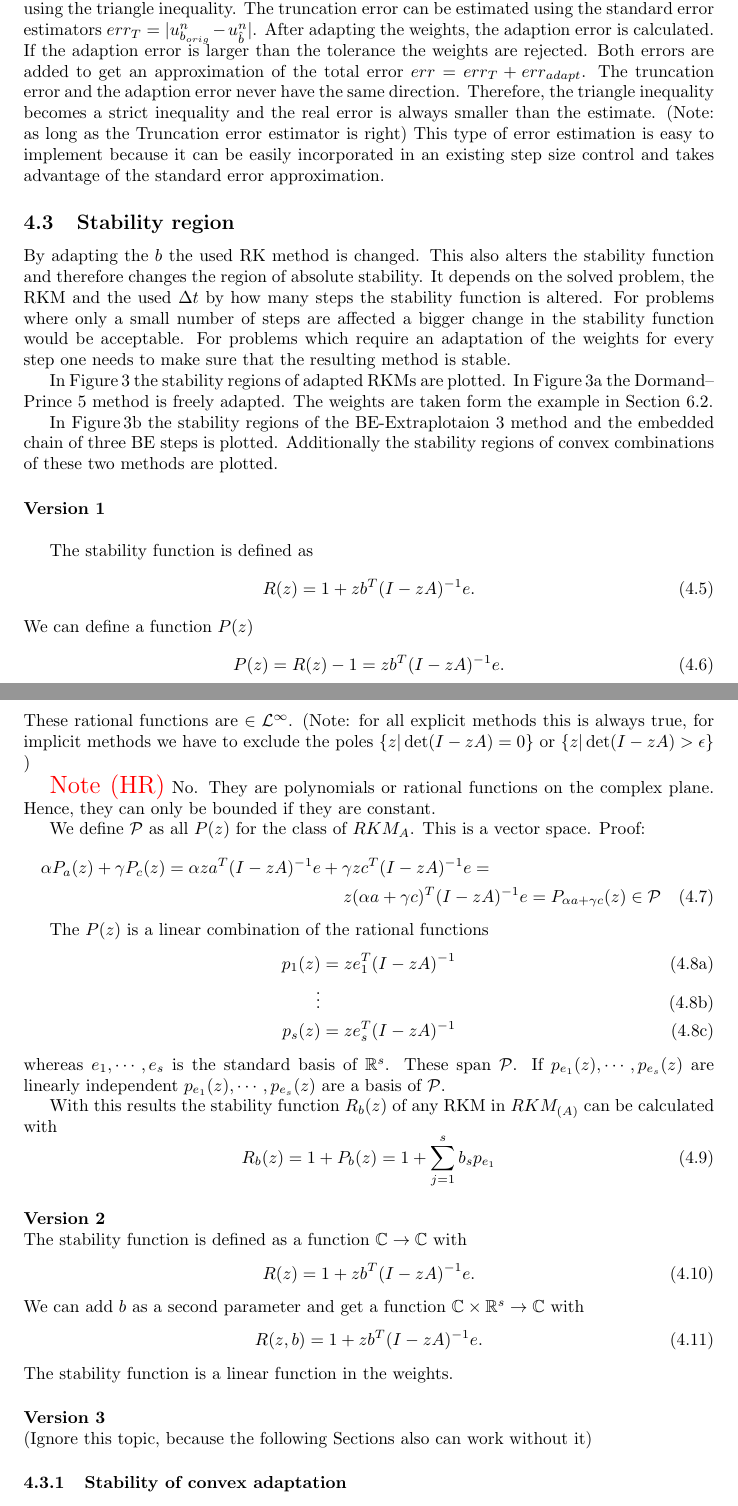
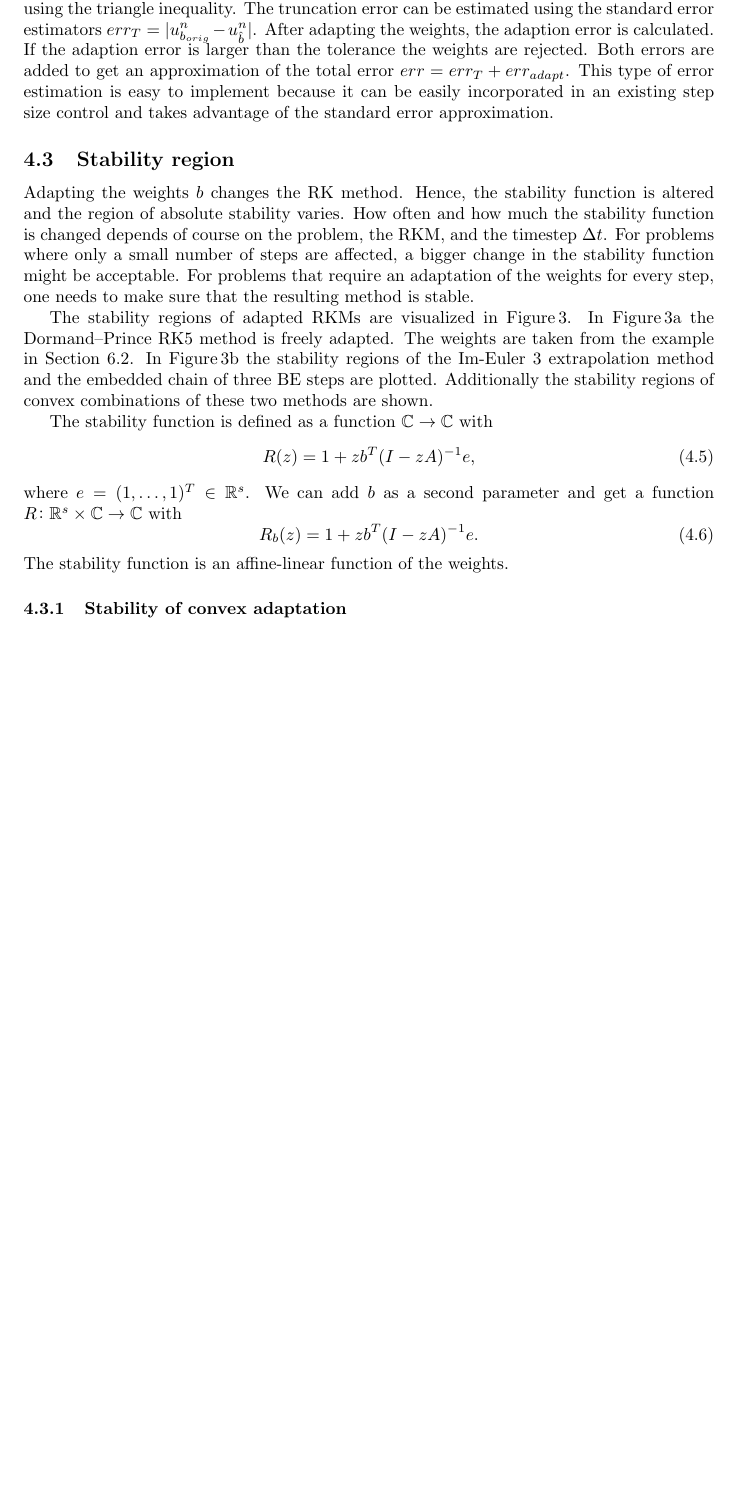
Before and after one commit to ketch/positiveRK, a LaTeX paper (latex/overview.tex): two parts of pages 10 and 11 of 21 before the commit and part of page 10 of 20 after it, the two joined at a grey line, cut so that both start at the same text, the shorter picture padded with empty space. Compiled offline with pdfLaTeX.

Commit message:
revisions of Section 4

```diff
--- a/latex/overview.tex
+++ b/latex/overview.tex
@@ -686,8 +686,8 @@ The total error is split up in the truncation error $err_T$ and the adaption err
 The truncation error can be estimated using the standard error estimators $err_T = | u^{n}_{b_{orig}} - u^{n}_{\hat{b}} |$.
 After adapting the weights, the adaption error is calculated. If the adaption error is larger than the tolerance the weights are rejected.
 Both errors are added to get an approximation of the total error $err = err_T + err_{adapt}$.
-The truncation error and the adaption error never have the same direction.
-Therefore, the triangle inequality becomes a strict inequality and the real error is always smaller than the estimate. (Note: as long as the Truncation error estimator is right)
+% The truncation error and the adaption error never have the same direction.
+% Therefore, the triangle inequality becomes a strict inequality and the real error is always smaller than the estimate. (Note: as long as the Truncation error estimator is right)
 %\subsubsection{Steppsize Control}
 %An important part of an RKM method is the ability to approximate the error of the solution to use it to control the step size.
 %The truncation error $|u(t^n)-u^n_{b_{orig}}|$ is usually approximated with an standard error estimator $err_T = | u^{n}_{b_{orig}} - u^{n}_{\hat{b}} |$.
@@ -699,14 +699,23 @@ This type of error estimation is easy to implement because it can be easily inco
 
 \subsection{Stability region}
 
-By adapting the $b$ the used RK method is changed. This also alters the stability function and therefore changes the region of absolute stability.
-It depends on the solved problem, the RKM and the used $\dt$ by how many steps the stability function is altered. For problems where only a small number of steps are affected a bigger change in the stability function would be acceptable. For problems which require an adaptation of the weights for every step one needs to make sure that the resulting method is stable.
+Adapting the weights $b$ changes the RK method. Hence, the stability
+function is altered and the region of absolute stability varies.
+How often and how much the stability function is changed depends
+of course on the problem, the RKM, and the timestep $\dt$.
+For problems where only a small number of steps are affected, a bigger
+change in the stability function might be acceptable. For problems
+that require an adaptation of the weights for every step, one needs
+to make sure that the resulting method is stable.
 
-In Figure\,\ref{fig:stab} the stability regions of adapted RKMs are plotted.
-In Figure\,\ref{fig:stab_ck5} the Dormand--Prince 5 method is freely adapted.
-The weights are taken form the example in Section~\ref{sec:Ex_expl}.
-
-In Figure\,\ref{fig:stab_ex3} the stability regions of the BE-Extraplotaion 3 method and the embedded chain of three BE steps is plotted. Additionally the stability regions of convex combinations of these two methods are plotted.
+The stability regions of adapted RKMs are visualized in
+Figure\,\ref{fig:stab}.
+In Figure\,\ref{fig:stab_dp5} the Dormand--Prince RK5 method is freely adapted.
+The weights are taken from the example in Section~\ref{sec:Ex_expl}.
+In Figure\,\ref{fig:stab_ex3} the stability regions of the Im-Euler~3
+extrapolation method and the embedded chain of three BE steps are
+plotted. Additionally the stability regions of convex combinations
+of these two methods are shown.
 
 \begin{figure}
      \centering
@@ -722,3 +730,4 @@ In Figure\,\ref{fig:stab_ex3} the stability regions of the BE-Extraplotaion 3 me
      \begin{subfigure}[b]{0.45\textwidth}
          \centering
          \includegraphics[width=\textwidth]{plots/stab_ex3.pdf}
+         \caption{Im-Euler~3 extrapolation method and embedded chain
@@ -734,56 +744,12 @@ In Figure\,\ref{fig:stab_ex3} the stability regions of the BE-Extraplotaion 3 me
-\paragraph*{Version 1} $ $\\
-
-The stability function is defined as
-\begin{equation}\label{eq:stab_func}
-R(z) = 1 + zb^T(I - zA)^{-1}e.
-\end{equation}
-We can define a function $P(z)$
-\begin{equation}
-P(z) = R(z)-1 = z b^T (I - zA)^{-1} e.
-\end{equation}
-These rational functions are $\in \mathcal{L}^\infty$. (Note: for all explicit methods this is always true, for implicit methods we have to exclude the poles $\{z | \det(I - zA) = 0\}$ or  $\{z | \det(I - zA) > \epsilon \}$ )
-
-\todo{Note (HR)} No. They are polynomials or rational functions
-on the complex plane. Hence, they can only be bounded if they are
-constant.
-
-We define $\mathcal{P}$ as all $P(z)$ for the class of $RKM_A$.
-This is a vector space.
-Proof:
-\begin{multline}
-\alpha P_a(z) + \gamma P_c(z) =  \alpha z a^T (I - zA)^{-1} e + \gamma z c^T (I - zA)^{-1} e=\\
-z (\alpha a+ \gamma c)^T (I - zA)^{-1} e= P_{\alpha a + \gamma c}(z) \in \mathcal{P}
-\end{multline}
-
-The $P(z)$ is a linear combination of the rational functions
-\begin{subequations}
-\begin{align}
-p_1(z) &= z e_1^T (I - zA)^{-1}\\
-\vdots \\
-p_s(z) &= z e_s^T (I - zA)^{-1}
-\end{align}
-\end{subequations}
-whereas $e_1,\cdots,e_s$ is the standard basis of $\R^s$.
-These span $\mathcal{P}$. If $p_{e_1}(z),\cdots,p_{e_s}(z)$ are linearly independent $p_{e_1}(z),\cdots,p_{e_s}(z)$ are a basis of $\mathcal{P}$.
-
-With this results the stability function $R_b(z)$ of any RKM in $RKM_{(A)}$ can be calculated with
-\begin{equation}
-R_b(z) = 1 + P_b(z) = 1 + \sum_{j = 1}^s b_s p_{e_1}
-\end{equation}
-
-
-
-
-\paragraph*{Version 2} $ $\\
 The stability function is defined as a function $\CN \to \CN$ with
 \begin{equation}
-R(z) = 1 + zb^T(I - zA)^{-1}e.
+R(z) = 1 + zb^T(I - zA)^{-1}e,
 \end{equation}
-We can add $b$ as a second parameter and get a function $\CN \times \R^s \to \CN$ with
+where $e = (1, \dots, 1)^T \in \R^s$.
+We can add $b$ as a second parameter and get a function
+$R\colon \R^s \times \CN  \to \CN$ with
 \begin{equation}
-R(z,b) = 1 + zb^T(I - zA)^{-1}e.
+R_b(z) = 1 + zb^T(I - zA)^{-1}e.
 \end{equation}
-The stability function is a linear function in the weights.
+The stability function is an affine-linear function of the weights.
 
-\paragraph*{Version 3} $ $\\
-(Ignore this topic, because the following Sections also can work without it)
```
Also changed, not shown: latex/overview.tex (44 more changed lines).
